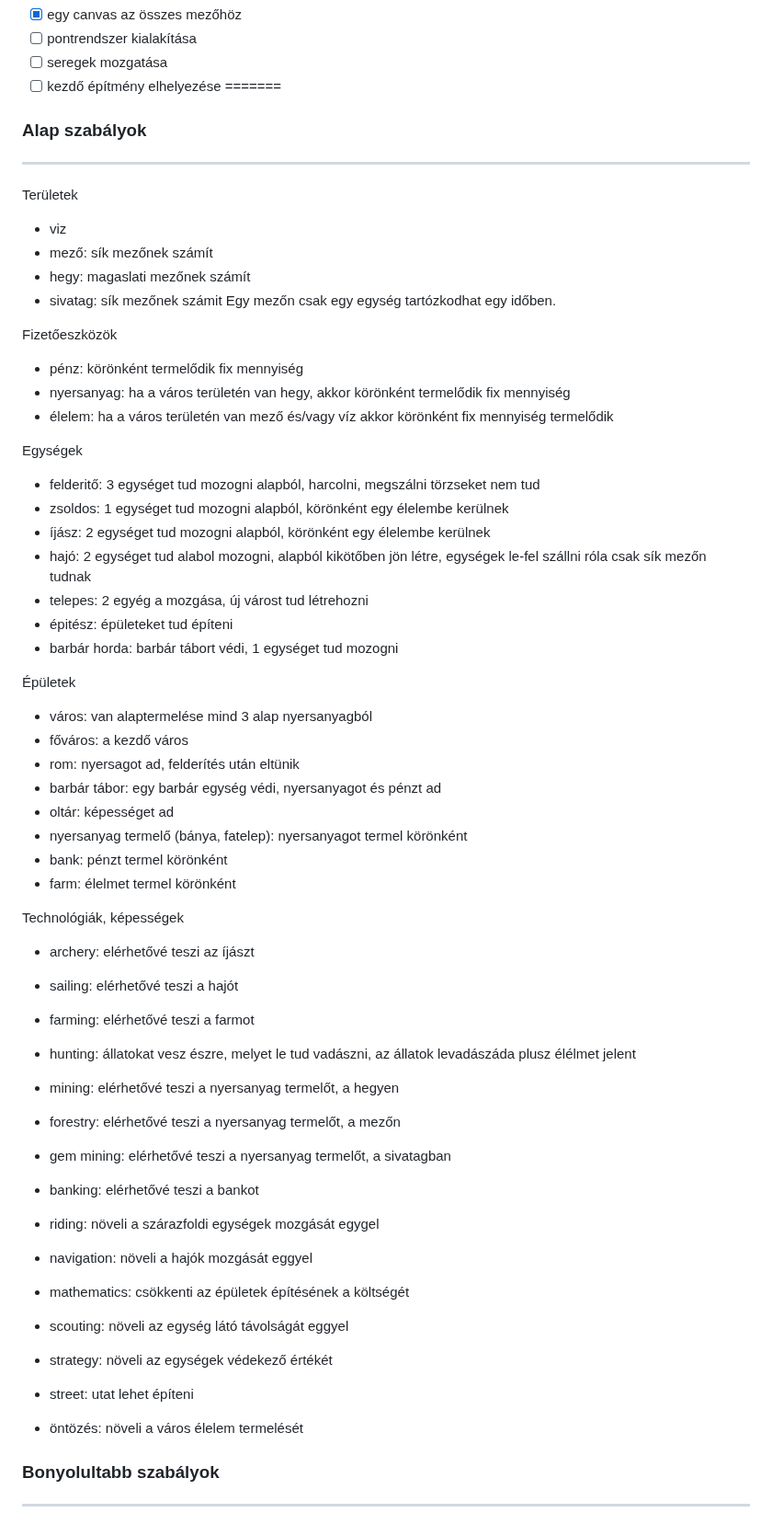
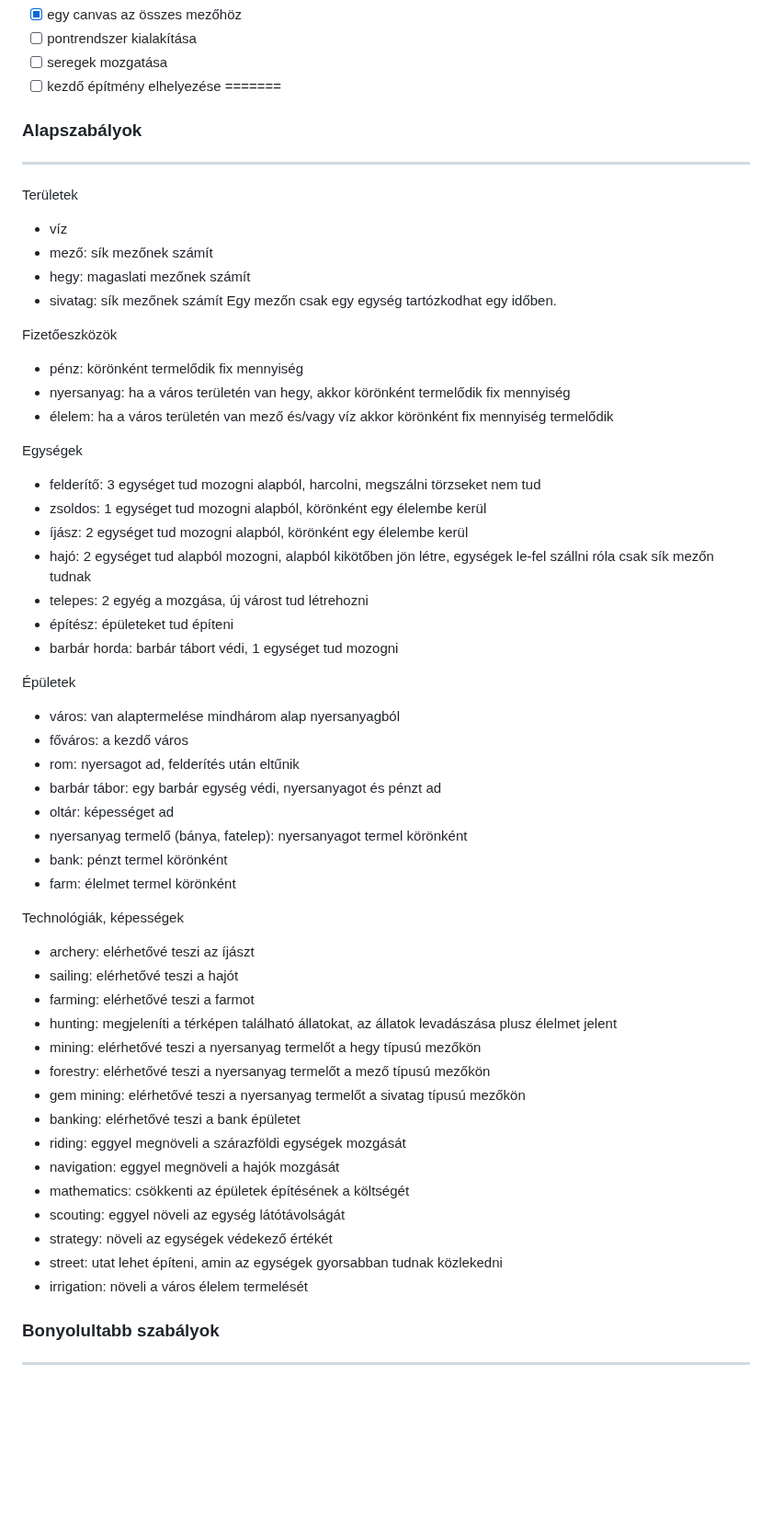
Before and after one commit to pasztork/Polytopia-Clone, a Markdown page: README.md, the part around one of its changes. Shown at 92% size. Rendered like a GitHub page; blank space fills up the shorter version.

```diff
--- a/README.md
+++ b/README.md
@@ -9,13 +9,13 @@ Ez a projekt "Önálló laboratóriumra" készült. A "The Battle of Polytopia"
 - [ ] seregek mozgatása
 - [ ] kezdő építmény elhelyezése
 =======
-### Alap szabályok
+### Alapszabályok
 ---
 Területek
- - viz
+ - víz
  - mező: sík mezőnek számít
  - hegy: magaslati mezőnek számít
- - sivatag: sík mezőnek számit
+ - sivatag: sík mezőnek számít
  Egy mezőn csak egy egység tartózkodhat egy időben.
 
 Fizetőeszközök
@@ -24,18 +24,18 @@ Fizetőeszközök
 - élelem: ha a város területén van mező és/vagy víz akkor körönként fix mennyiség termelődik
 
 Egységek
-- felderitő: 3 egységet tud mozogni alapból, harcolni, megszálni törzseket nem tud
-- zsoldos: 1 egységet tud mozogni alapból, körönként egy élelembe kerülnek
-- íjász: 2 egységet tud mozogni alapból, körönként egy élelembe kerülnek
-- hajó: 2 egységet tud alabol mozogni, alapból kikötőben jön létre, egységek le-fel szállni róla csak sík mezőn tudnak
+- felderítő: 3 egységet tud mozogni alapból, harcolni, megszálni törzseket nem tud
+- zsoldos: 1 egységet tud mozogni alapból, körönként egy élelembe kerül
+- íjász: 2 egységet tud mozogni alapból, körönként egy élelembe kerül
+- hajó: 2 egységet tud alapból mozogni, alapból kikötőben jön létre, egységek le-fel szállni róla csak sík mezőn tudnak
 - telepes: 2 egyég a mozgása, új várost tud létrehozni
-- épitész: épületeket tud építeni
+- építész: épületeket tud építeni
 - barbár horda: barbár tábort védi, 1 egységet tud mozogni
 
 Épületek
-- város: van alaptermelése mind 3 alap nyersanyagból
+- város: van alaptermelése mindhárom alap nyersanyagból
 - főváros: a kezdő város
-- rom: nyersagot ad, felderítés után eltünik
+- rom: nyersagot ad, felderítés után eltűnik
 - barbár tábor: egy barbár egység védi, nyersanyagot és pénzt ad
 - oltár: képességet ad
 - nyersanyag termelő (bánya, fatelep): nyersanyagot termel körönként
@@ -46,19 +46,18 @@ Technológiák, képességek
 - archery: elérhetővé teszi az íjászt
 - sailing: elérhetővé teszi a hajót
 - farming: elérhetővé teszi a farmot
-- hunting: állatokat vesz észre, melyet le tud vadászni, az állatok levadászáda plusz élélmet jelent
-- mining: elérhetővé teszi a nyersanyag termelőt, a hegyen
-- forestry: elérhetővé teszi a nyersanyag termelőt, a mezőn
-- gem mining: elérhetővé teszi a nyersanyag termelőt, a sivatagban
-- banking: elérhetővé teszi a bankot
-- riding: növeli a szárazfoldi egységek mozgását egygel
-- navigation: növeli a hajók mozgását eggyel
-
+- hunting: megjeleníti a térképen található állatokat, az állatok levadászása plusz élelmet jelent
+- mining: elérhetővé teszi a nyersanyag termelőt a hegy típusú mezőkön
+- forestry: elérhetővé teszi a nyersanyag termelőt a mező típusú mezőkön
+- gem mining: elérhetővé teszi a nyersanyag termelőt a sivatag típusú mezőkön
+- banking: elérhetővé teszi a bank épületet
+- riding: eggyel megnöveli a szárazföldi egységek mozgását
+- navigation: eggyel megnöveli a hajók mozgását
 - mathematics: csökkenti az épületek építésének a költségét
-- scouting: növeli az egység látó távolságát eggyel
+- scouting: eggyel növeli az egység látótávolságát
 - strategy: növeli az egységek védekező értékét
-- street: utat lehet építeni
-- öntözés: növeli a város élelem termelését
+- street: utat lehet építeni, amin az egységek gyorsabban tudnak közlekedni
+- irrigation: növeli a város élelem termelését
 
 
 
```
Also changed, not shown: other parts of README.md (+7 -8 lines).
